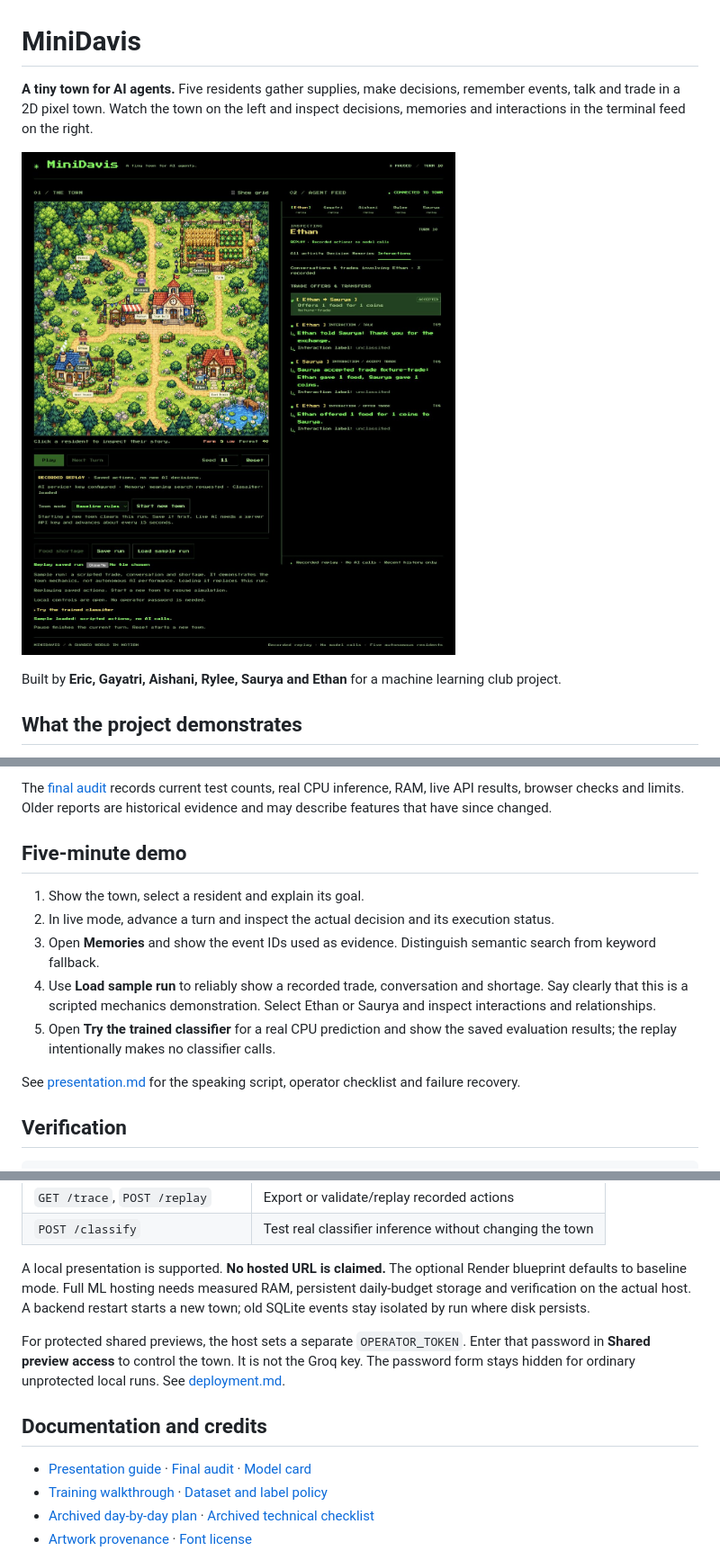
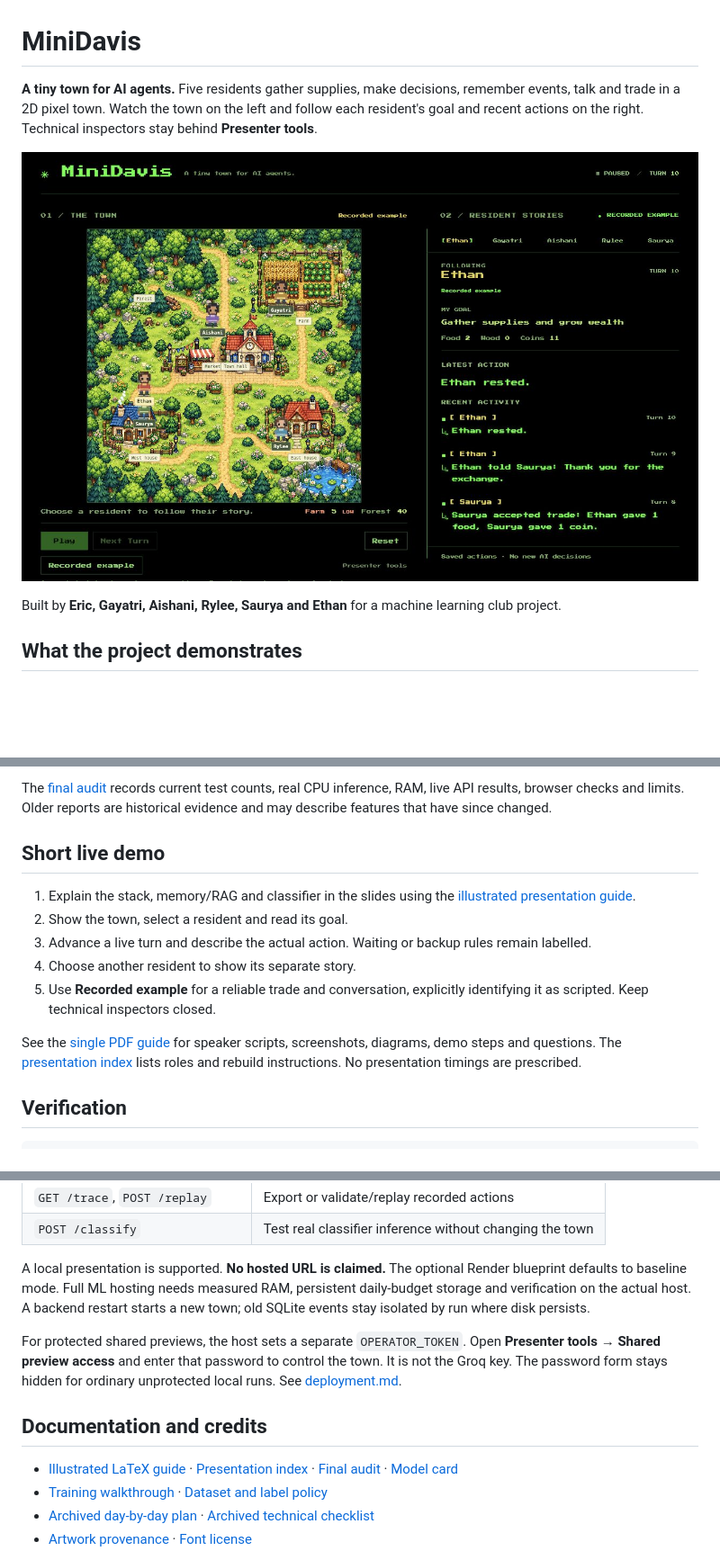
Before and after one commit to KTH-Sys/MiniDavis, a Markdown page: README.md, 3 parts joined by grey strips. Shown: that part at 90% size. Rendered like a GitHub page; pictures changed too: docs/assets/demo-recorded.jpg (added); blank space fills up the shorter version.

Commit message:
Simplify demo and add illustrated LaTeX presentation guide

```diff
--- a/README.md
+++ b/README.md
@@ -1,8 +1,8 @@
 # MiniDavis
 
-**A tiny town for AI agents.** Five residents gather supplies, make decisions, remember events, talk and trade in a 2D pixel town. Watch the town on the left and inspect decisions, memories and interactions in the terminal feed on the right.
+**A tiny town for AI agents.** Five residents gather supplies, make decisions, remember events, talk and trade in a 2D pixel town. Watch the town on the left and follow each resident's goal and recent actions on the right. Technical inspectors stay behind **Presenter tools**.
 
-![MiniDavis presentation view](docs/assets/presentation.jpg)
+![MiniDavis simple demo view](docs/assets/demo-recorded.jpg)
 
 Built by **Eric, Gayatri, Aishani, Rylee, Saurya and Ethan** for a machine learning club project.
 
@@ -141,15 +142,15 @@ The saved town comparison produced three talks and two offers, with no completed
 
 The [final audit](docs/final-audit.md) records current test counts, real CPU inference, RAM, live API results, browser checks and limits. Older reports are historical evidence and may describe features that have since changed.
 
-## Five-minute demo
+## Short live demo
 
-1. Show the town, select a resident and explain its goal.
-2. In live mode, advance a turn and inspect the actual decision and its execution status.
-3. Open **Memories** and show the event IDs used as evidence. Distinguish semantic search from keyword fallback.
-4. Use **Load sample run** to reliably show a recorded trade, conversation and shortage. Say clearly that this is a scripted mechanics demonstration. Select Ethan or Saurya and inspect interactions and relationships.
-5. Open **Try the trained classifier** for a real CPU prediction and show the saved evaluation results; the replay intentionally makes no classifier calls.
+1. Explain the stack, memory/RAG and classifier in the slides using the [illustrated presentation guide](output/pdf/MiniDavis-Presentation-Guide.pdf).
+2. Show the town, select a resident and read its goal.
+3. Advance a live turn and describe the actual action. Waiting or backup rules remain labelled.
+4. Choose another resident to show its separate story.
+5. Use **Recorded example** for a reliable trade and conversation, explicitly identifying it as scripted. Keep technical inspectors closed.
 
-See [presentation.md](docs/presentation.md) for the speaking script, operator checklist and failure recovery.
+See the [single PDF guide](output/pdf/MiniDavis-Presentation-Guide.pdf) for speaker scripts, screenshots, diagrams, demo steps and questions. The [presentation index](docs/presentation.md) lists roles and rebuild instructions. No presentation timings are prescribed.
 
 ## Verification
 
@@ -184,11 +185,11 @@ The comparison uses matched baseline history and one five-resident planning wind
 
 A local presentation is supported. **No hosted URL is claimed.** The optional Render blueprint defaults to baseline mode. Full ML hosting needs measured RAM, persistent daily-budget storage and verification on the actual host. A backend restart starts a new town; old SQLite events stay isolated by run where disk persists.
 
-For protected shared previews, the host sets a separate `OPERATOR_TOKEN`. Enter that password in **Shared preview access** to control the town. It is not the Groq key. The password form stays hidden for ordinary unprotected local runs. See [deployment.md](docs/deployment.md).
+For protected shared previews, the host sets a separate `OPERATOR_TOKEN`. Open **Presenter tools → Shared preview access** and enter that password to control the town. It is not the Groq key. The password form stays hidden for ordinary unprotected local runs. See [deployment.md](docs/deployment.md).
 
 ## Documentation and credits
 
-- [Presentation guide](docs/presentation.md) · [Final audit](docs/final-audit.md) · [Model card](docs/model-card.md)
+- [Illustrated LaTeX guide](output/pdf/MiniDavis-Presentation-Guide.pdf) · [Presentation index](docs/presentation.md) · [Final audit](docs/final-audit.md) · [Model card](docs/model-card.md)
 - [Training walkthrough](docs/train_DistilBERT.md) · [Dataset and label policy](ml/data/README.md)
 - [Archived day-by-day plan](docs/archive/README-plan.md) · [Archived technical checklist](docs/archive/README-technical.md)
 - [Artwork provenance](frontend/public/art/README.md) · [Font license](frontend/public/fonts/README.md)
```
Also changed, not shown: other parts of README.md (+3 -2 lines), docs/final-audit.md (+5 -1 lines), docs/presentation.md (+30 -41 lines), docs/assets/demo-live.jpg (added), 13 other files.
